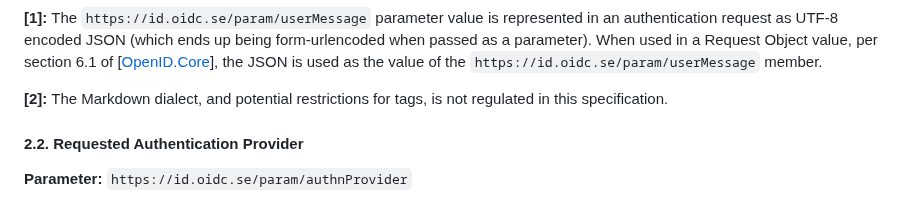
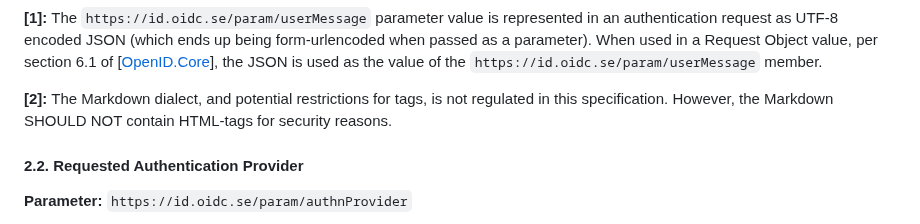
Before and after one commit to oidc-sweden/specifications, a Markdown page: request-parameter-extensions.md, the part around the change. Drawn GitHub-style.

Commit message:
IS-73 Recommendation on Markdown

```diff
--- a/request-parameter-extensions.md
+++ b/request-parameter-extensions.md
@@ -142,7 +142,7 @@ authentication request as UTF-8 encoded JSON (which ends up being form-urlencode
 parameter). When used in a Request Object value, per section 6.1 of \[[OpenID.Core](#openid-core)\],
 the JSON is used as the value of the `https://id.oidc.se/param/userMessage` member.
 
-**\[2\]:** The Markdown dialect, and potential restrictions for tags, is not regulated in this specification.
+**\[2\]:** The Markdown dialect, and potential restrictions for tags, is not regulated in this specification. However, the Markdown SHOULD NOT contain HTML-tags for security reasons.
 
 <a name="requested-authentication-provider"></a>
 #### 2.2. Requested Authentication Provider
```
